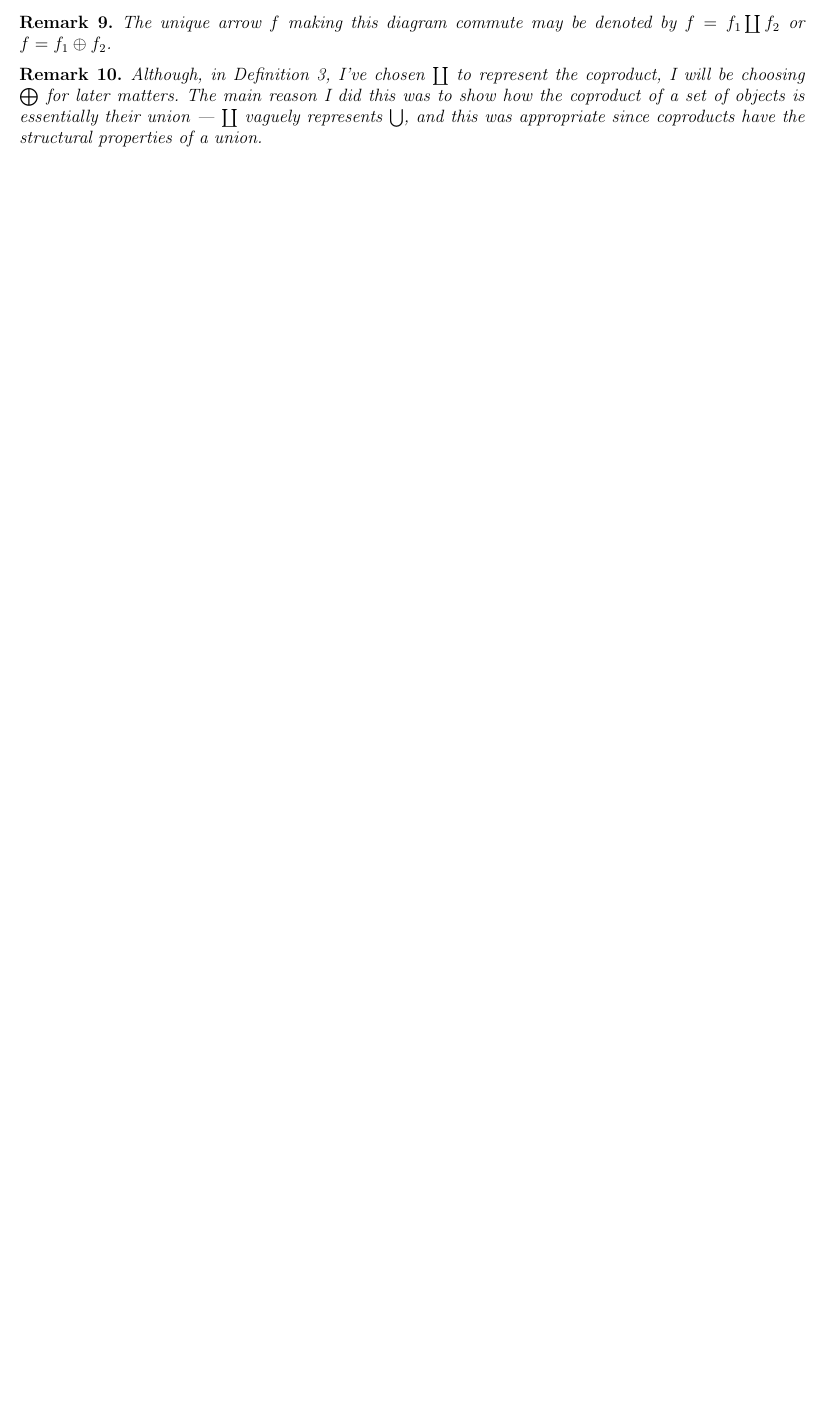
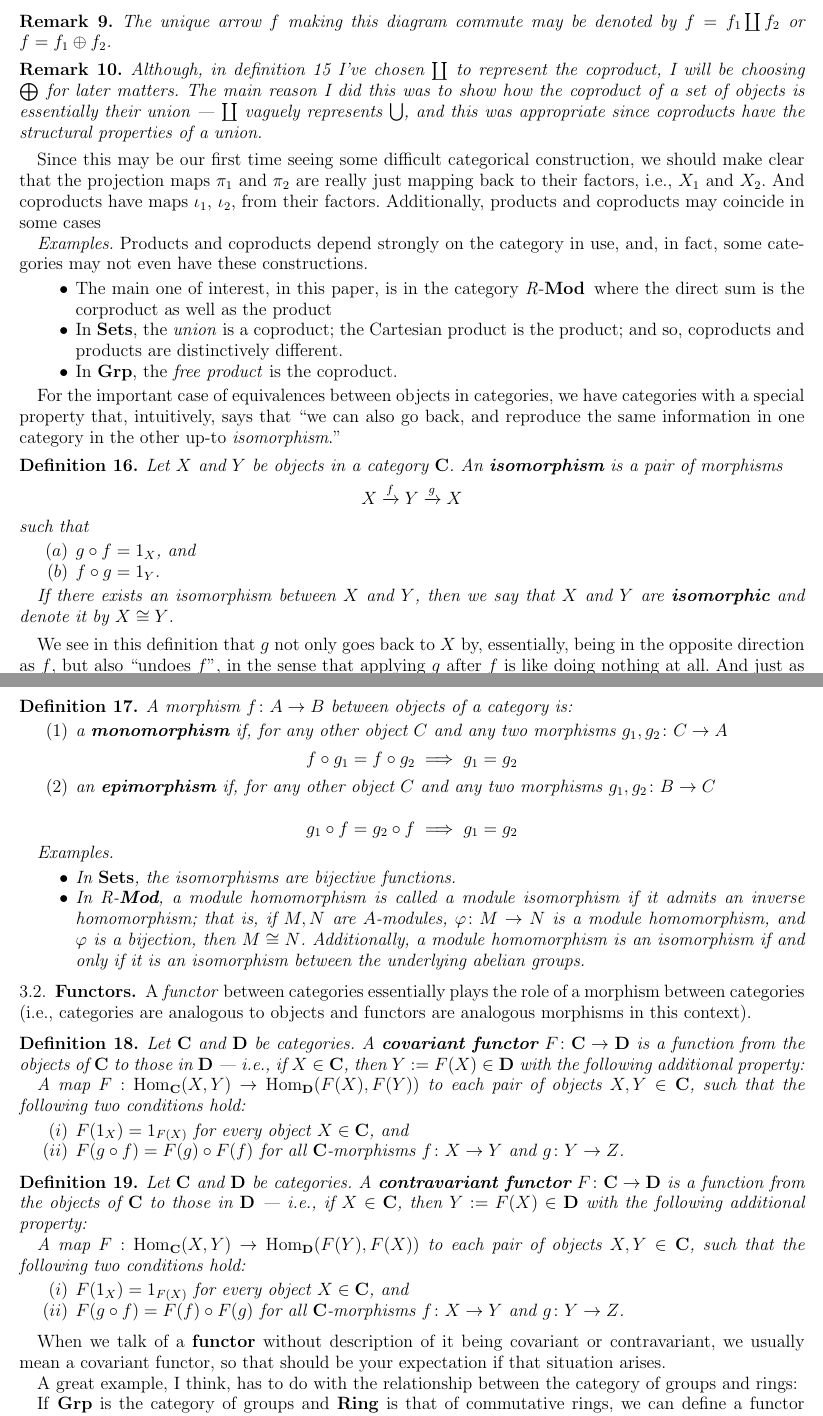
Before and after one commit to juan-serratos/9813u4812je, a LaTeX paper (9813u4812je/tensors.tex): part of page 11 of 26 before the commit and two parts of pages 12 and 13 of 28 after it, the two joined at a grey line, cut so that both start at the same text, the shorter picture padded with empty space. Compiled offline with pdfLaTeX.

Commit message:
7/9/2021

```diff
--- a/9813u4812je/tensors.tex
+++ b/9813u4812je/tensors.tex
@@ -65,6 +65,7 @@
 \newcommand{\tex}{\TeX}
 \newcommand{\sm}{\setminus}
 \newcommand{\dom}{\text{Dom}}
+\DeclareMathOperator{\GL}{GL}
 \DeclareMathOperator{\Hom}{Hom}
 \newcommand{\sym}{\text{Sym}}
 \newcommand{\ran}{\text{Ran}}
@@ -79,6 +80,7 @@
   \fboxrule=.5pt\color{black}\fbox{\hspace{\leftmargini}\color{black}\box0}}\par}}
 
 \newcommand{\idealp}{\mathfrak{p}}
+\newcommand{\rmod}{\textit{R}-\textbf{Mod}}
 \newcommand{\idealP}{\mathfrak{P}}
 \newcommand{\ideala}{\mathfrak{a}}
 \newcommand{\idealb}{\mathfrak{b}}
@@ -450,9 +452,79 @@ X_1 \arrow[rruu, "f_1"] \arrow[rr, "i_1"'] &  & X_1 \coprod X_2 \arrow[uu, "f",
 \end{defi}
 \begin{rem} The unique arrow $f$ making this diagram commute may be denoted by $f = f_1 \coprod f_2$ or $f = f_1 \oplus f_2$.
 \end{rem}
-\begin{rem} Although, in Definition 3, I've chosen $\coprod$ to represent the coproduct, I will be choosing $\bigoplus$ for later matters. The main reason I did this was to show how the coproduct of a set of objects is essentially their union — $\coprod$ vaguely represents $\bigcup$, and this was appropriate since coproducts have the structural properties of a union.
+\begin{rem} Although, in definition 15 I've chosen $\coprod$ to represent the coproduct, I will be choosing $\bigoplus$ for later matters. The main reason I did this was to show how the coproduct of a set of objects is essentially their union — $\coprod$ vaguely represents $\bigcup$, and this was appropriate since coproducts have the structural properties of a union.
 \end{rem}
 
+Since this may be our first time seeing some difficult categorical construction, we should make clear that the projection maps $\pi_1$ and $\pi_2$ are really just mapping back to their factors, i.e., $X_1$ and $X_2$. And coproducts have maps $\iota_1$, $\iota_2$, from their factors. Additionally, products and coproducts may coincide in some cases
+
+\textit{Examples.} Products and coproducts depend strongly on the category in use, and, in fact, some categories may not even have these constructions.
+\begin{itemize}
+\item The main one of interest, in this paper, is in the category \rmod \, where the direct sum is the corproduct as well as the product
+\item In \textbf{Sets}, the \textit{union} is a coproduct; the Cartesian product is the product; and so, coproducts and products are distinctively different.
+\item In \textbf{Grp}, the \textit{free product} is the coproduct.
+\end{itemize}
+
+For the important case of equivalences between objects in categories, we have categories with a special property that, intuitively, says that ``we can also go back, and reproduce the same information in one category in the other up-to \textit{isomorphism}."
+
+\begin{defi} Let $X$ and $Y$ be objects in a category $\cat$. An \textbf{isomorphism} is a pair of morphisms $$X \xrightarrow{f} Y \xrightarrow{g} X$$
+such that
+
+\begin{itemize}
+\item[$(a)$] $g \circ f = 1_X$, and
+\item[$(b)$] $f \circ g = 1_Y$.
+\end{itemize}
+
+If there exists an isomorphism between $X$ and $Y$, then we say that $X$ and $Y$ are \textbf{isomorphic} and denote it by $X \cong Y$.
+\end{defi}
+
+We see in this definition that $g$ not only goes back to $X$ by, essentially, being in the opposite direction as $f$, but also ``undoes $f$", in the sense that applying $g$ after $f$ is like doing nothing at all. And just as well, $f$ undoes $g$. The notation for $g$, i.e., the inverse of $f$, is often denoted as $f^{-1} := g$, and so these should be seen as interchangeable if the conditions for an isomorphism hold.
+\begin{defi} A morphism $f \colon A \to B$ between objects of a category is:
+\begin{itemize}
+\item[$(1)$] a \textbf{monomorphism} if, for any other object $C$ and any two morphisms $g_1, g_2 \colon C \to A$
+$$ f \circ g_1 = f \circ g_2 \implies g_1 = g_2 $$
+\item[$(2)$] an \textbf{epimorphism} if, for any other object $C$ and any two morphisms $g_1, g_2 \colon B \to C$
+
+$$ g_1 \circ f = g_2 \circ f \implies g_1 = g_2 $$
+\end{itemize}
+
+\textit{Examples.}
+
+\begin{itemize}
+
+\item In $\mathbf{Sets}$, the isomorphisms are bijective functions.
+
+\item In \rmod, a module homomorphism is called a \textit{module isomorphism} if it admits an inverse homomorphism; that is, if $M, N$ are $A$-modules, $\varphi \colon M \to N$ is a module homomorphism, and $\varphi$ is a bijection, then $M \cong N$.  Additionally, a module homomorphism is an isomorphism if and only if it is an isomorphism between the underlying abelian groups.
+
+\end{itemize}
+\end{defi}
+
+\subsection{Functors}
+
+A \textit{functor} between categories essentially plays the role of a morphism between categories (i.e., categories are analogous to objects and functors are analogous morphisms in this context).
+\begin{defi} Let $\cat$ and $\mathbf{D}$ be categories. A \textbf{covariant functor} $ F \colon \cat \to \mathbf{D}$ is a function from the objects of $\cat$ to those in $\mathbf{D}$ — i.e., if $X \in \cat$, then $Y := F(X) \in \mathbf{D}$ with the following additional property:
+
+A map $F: \Hom_{\cat} (X, Y) \to \Hom_{\mathbf{D}} (F (X), F(Y))$ to each pair of objects $X, Y \in \cat$, such that the following two conditions hold:
+
+\begin{itemize}
+\item[$(i)$] $F (1_X) = 1_{F(X)}$ for every object $X \in \cat$, and
+\item[$(ii)$] $F (g \circ f) = F (g) \circ F(f)$ for all $\cat$-morphisms $f \colon X \to Y$ and $g \colon Y \to Z$.
+\end{itemize}
+\end{defi}
+\begin{defi} Let $\cat$ and $\mathbf{D}$ be categories. A \textbf{contravariant functor} $ F \colon \cat \to \mathbf{D}$ is a function from the objects of $\cat$ to those in $\mathbf{D}$ — i.e., if $X \in \cat$, then $Y := F(X) \in \mathbf{D}$ with the following additional property:
+
+A map $F: \Hom_{\cat} (X, Y) \to \Hom_{\mathbf{D}} (F (Y), F(X))$ to each pair of objects $X, Y \in \cat$, such that the following two conditions hold:
+
+\begin{itemize}
+\item[$(i)$] $F (1_X) = 1_{F(X)}$ for every object $X \in \cat$, and
+\item[$(ii)$] $F (g \circ f) = F (f) \circ F(g)$ for all $\cat$-morphisms $f \colon X \to Y$ and $g \colon Y \to Z$.
+\end{itemize}
+\end{defi}
+
+When we talk of a \textbf{functor} without description of it being covariant or contravariant, we usually mean a covariant functor, so that should be your expectation if that situation arises.
+
+A great example, I think, has to do with the relationship between the category of groups and rings:
+
+If \textbf{Grp} is the category of groups and \textbf{Ring} is that of commutative rings, we can define a functor $G_n \colon \mathbf{Ring} \to \mathbf{Grp}$ that send a commutative ring $R \in \mathbf{Ring}$ to $GL_{n} (R)$, the group of $n \times n$ matrices whose determinant is a unit of $R$. Since homomorphisms of rings send units to units, it follows for a ring homomorphism between rings $R$ and $S$, $\varphi \colon R \to S$ induces a natural homomorphism of groups $G_n (\varphi) \colon \GL_{n} (R) \to \GL_n (S)$, i.e., $\Hom_{\mathbf{Ring}} (R, S) \to \Hom_{\mathbf{Grp}} ( \GL_n (R), \GL_n (S))$.
 \section{Homology}
 \newpage
 
```
Also changed, not shown: 9813u4812je/tensors.pdf, 9813u4812je/tensors.tex (34 more changed lines), 5 other files.
